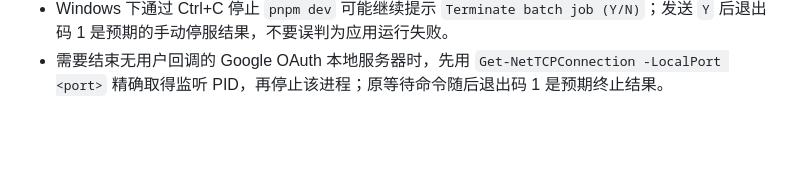
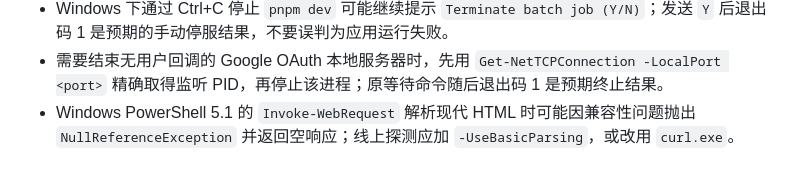
Before and after one commit to redreamality/roasbreak, a Markdown page: AGENTS.md, the part around the change. GitHub-like rendering; blank space fills up the shorter version.

Commit message:
docs: record PowerShell web check workaround [skip ci]

```diff
--- a/AGENTS.md
+++ b/AGENTS.md
@@ -28,3 +28,4 @@
 - `mcp-gsc` 的 Analytics、Search Console 与 Site Verification OAuth token 按 scope 分文件缓存；其中一份 `invalid_grant` 不代表其他 token 失效，只轮换报错对应的 token 文件。
 - Windows 下通过 Ctrl+C 停止 `pnpm dev` 可能继续提示 `Terminate batch job (Y/N)`；发送 `Y` 后退出码 1 是预期的手动停服结果，不要误判为应用运行失败。
 - 需要结束无用户回调的 Google OAuth 本地服务器时，先用 `Get-NetTCPConnection -LocalPort <port>` 精确取得监听 PID，再停止该进程；原等待命令随后退出码 1 是预期终止结果。
+- Windows PowerShell 5.1 的 `Invoke-WebRequest` 解析现代 HTML 时可能因兼容性问题抛出 `NullReferenceException` 并返回空响应；线上探测应加 `-UseBasicParsing`，或改用 `curl.exe`。
```
